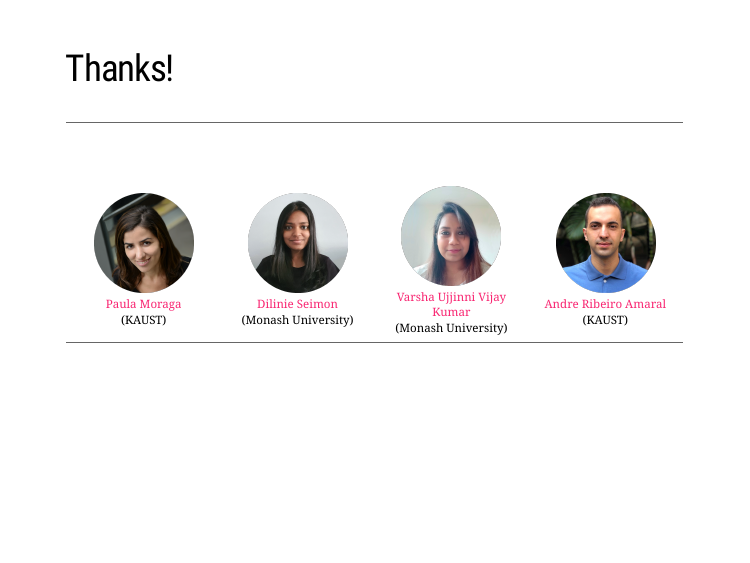
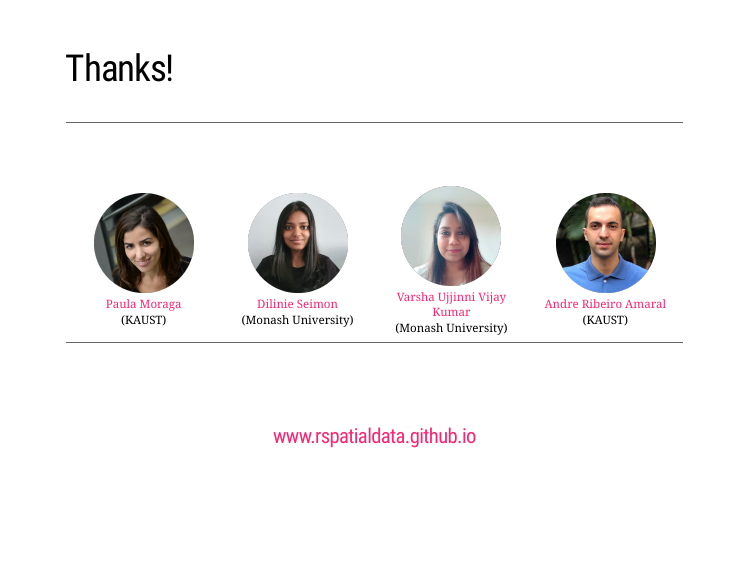
Before and after one commit to dilinieseimon/rspatialdata-useR-2021-presentation, an R Markdown document (rspatialdata-useR-2021-slides.Rmd): page 8 of 8. The pictures show the slides in the output file rspatialdata-useR-2021-slides.html that the author committed with the source; the slides are laid out offline by our stand-in for remark.js, each with all of its steps uncovered, in fonts that may differ from those the slides ask for, and without slide numbers, shadows or browser add-ons; a font, style sheet, LaTeX package, included part or bibliography that could not be used is replaced or left out.

Commit message:
added website link on last slide

```diff
--- a/rspatialdata-useR-2021-slides.Rmd
+++ b/rspatialdata-useR-2021-slides.Rmd
@@ -132,3 +132,5 @@ class: hide-kaustlogo,hide-monashlogo
 <td style="width:25%; text-align:center"><img src="images/andreamaral.png" width="120px"><br><a href="https://www.avramaral.com/">Andre Ribeiro Amaral</a><br>(KAUST)</td>
 </tr>
 </table>
+
+<h3 style="font-size: 25px; text-align: center;padding-top: 3em;"><a href="https://rspatialdata.github.io">www.rspatialdata.github.io</a></h3>
```
Also changed, not shown: rspatialdata-useR-2021-slides.html.
